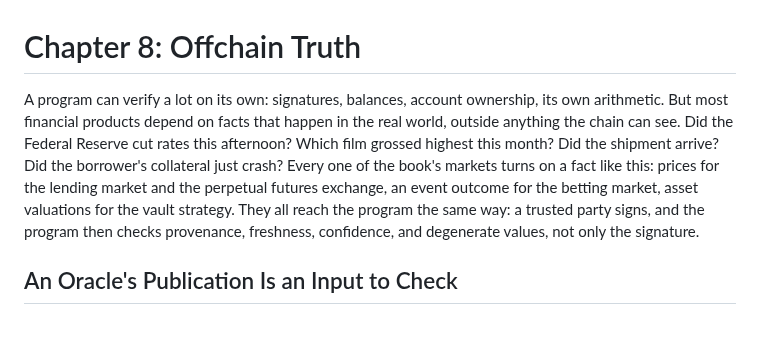
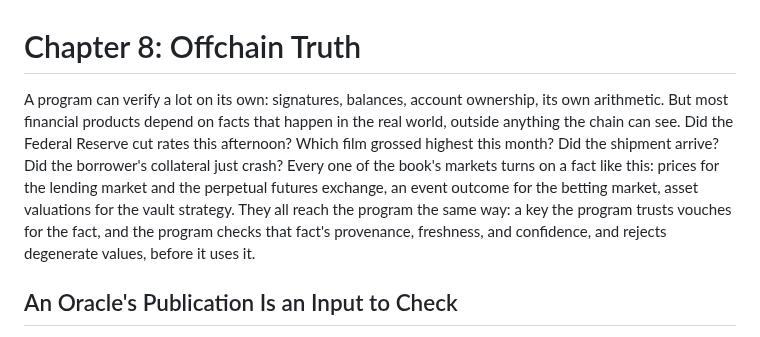
Before and after one commit to quicknode/solana-book, a Markdown page: financial-programming-concepts-in-solana/offchain-truth.md, the part around the change. Drawn GitHub-style.

Commit message:
Fold the signature into provenance in the Offchain Truth opener
The opener listed "provenance, freshness, confidence, and degenerate
values, not only the signature", but the chapter defines provenance as the
check on where a fact came from, which for a fact signed straight to the
program is the signer check. The sentence now says a trusted key vouches
for the fact and the program checks the fact's provenance, freshness, and
confidence, and rejects degenerate values.

Claude-Session: https://claude.ai/code/session_01KRNGNZzSBSRmpDRfB7Mwkm

```diff
--- a/financial-programming-concepts-in-solana/offchain-truth.md
+++ b/financial-programming-concepts-in-solana/offchain-truth.md
@@ -1,6 +1,6 @@
 # Chapter 8: Offchain Truth
 
-A program can verify a lot on its own: signatures, balances, account ownership, its own arithmetic. But most financial products depend on facts that happen in the real world, outside anything the chain can see. Did the Federal Reserve cut rates this afternoon? Which film grossed highest this month? Did the shipment arrive? Did the borrower's collateral just crash? Every one of the book's markets turns on a fact like this: prices for the lending market and the perpetual futures exchange, an event outcome for the betting market, asset valuations for the vault strategy. They all reach the program the same way: a trusted party signs, and the program then checks provenance, freshness, confidence, and degenerate values, not only the signature.
+A program can verify a lot on its own: signatures, balances, account ownership, its own arithmetic. But most financial products depend on facts that happen in the real world, outside anything the chain can see. Did the Federal Reserve cut rates this afternoon? Which film grossed highest this month? Did the shipment arrive? Did the borrower's collateral just crash? Every one of the book's markets turns on a fact like this: prices for the lending market and the perpetual futures exchange, an event outcome for the betting market, asset valuations for the vault strategy. They all reach the program the same way: a key the program trusts vouches for the fact, and the program checks that fact's provenance, freshness, and confidence, and rejects degenerate values, before it uses it.
 
 ## An Oracle's Publication Is an Input to Check
 
```
